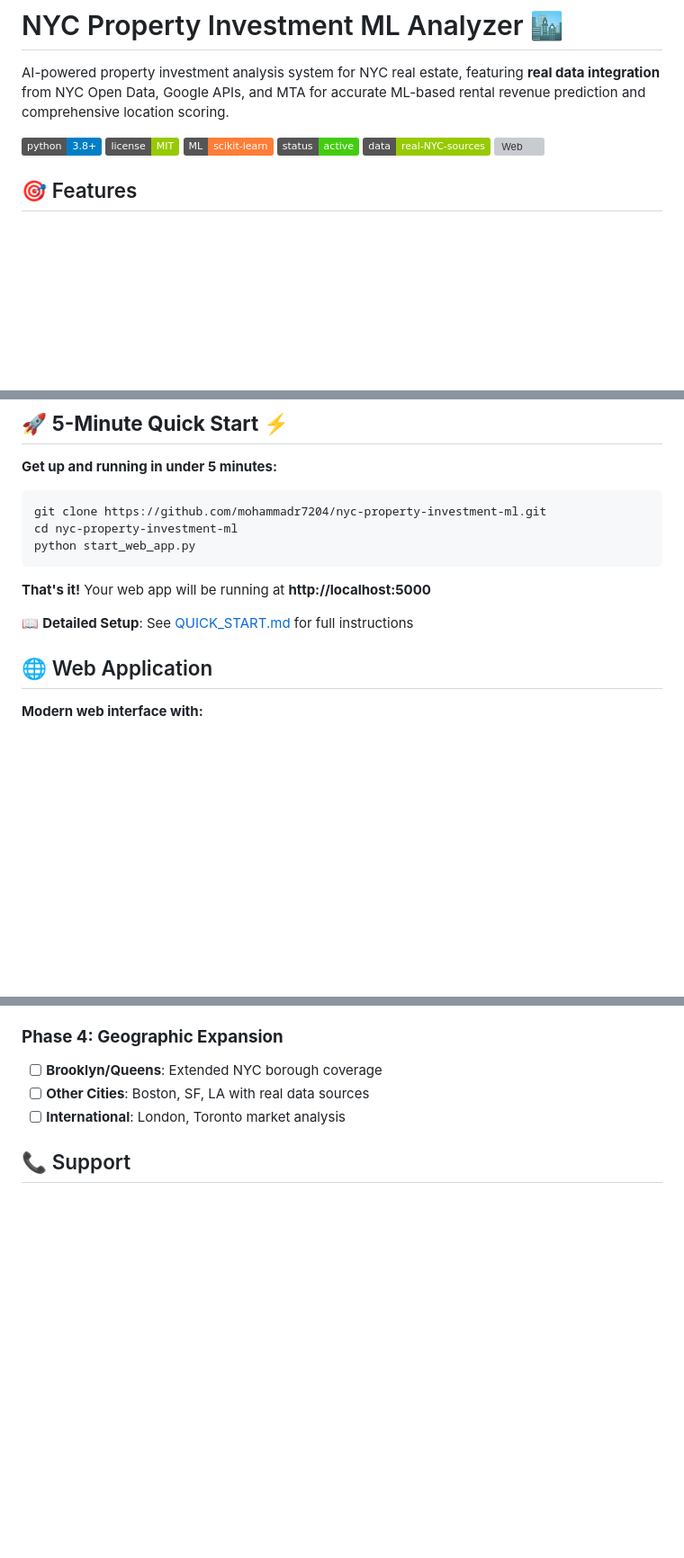
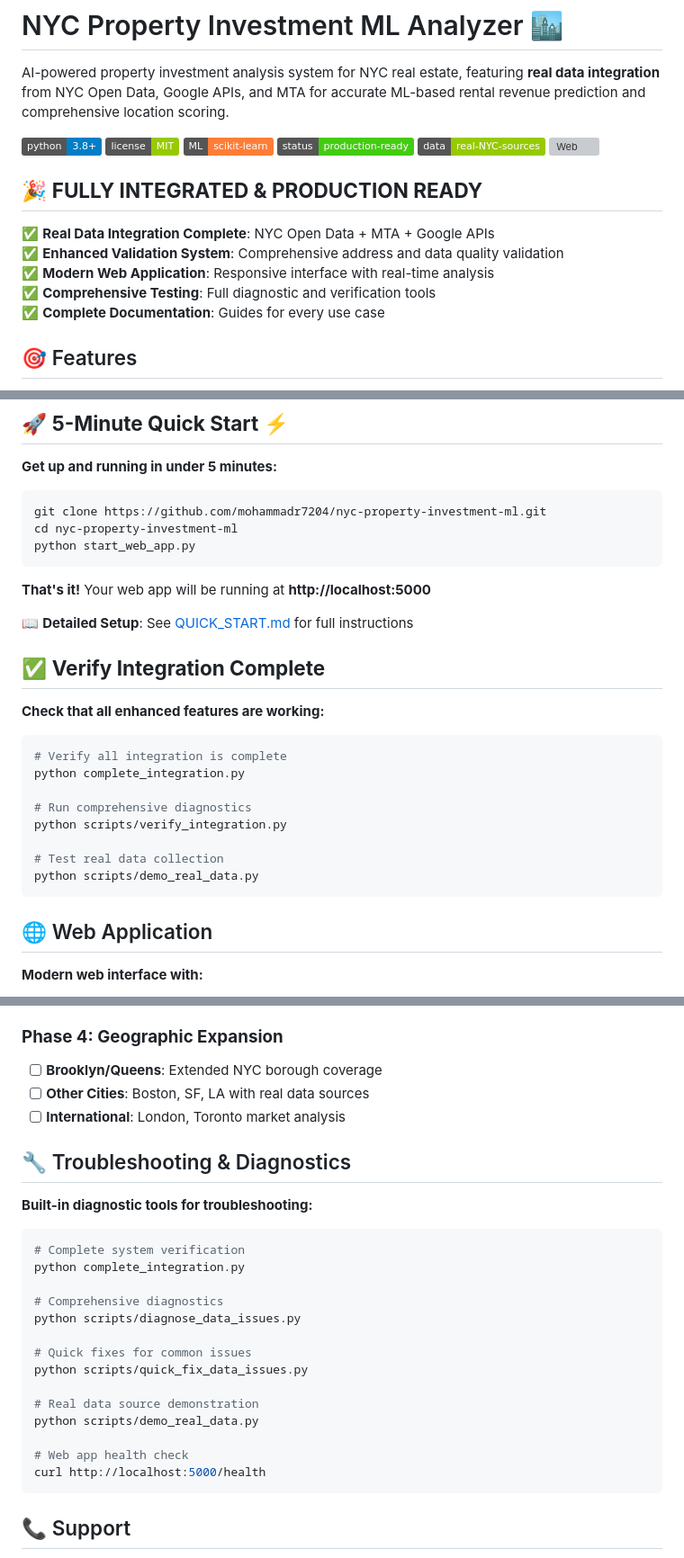
Before and after one commit to mohammadr7204/nyc-property-investment-ml, a Markdown page: README.md, 3 parts joined by grey strips. Shown: that part at 90% size. GitHub-like rendering; badges without logos; blank space fills up the shorter version; grey boxes are pictures that could not be loaded.

Commit message:
Update README with integration completion status

````diff
--- a/README.md
+++ b/README.md
@@ -5,9 +5,17 @@ AI-powered property investment analysis system for NYC real estate, featuring **
 ![Python](https://img.shields.io/badge/python-3.8+-blue.svg)
 ![License](https://img.shields.io/badge/license-MIT-green.svg)
 ![ML](https://img.shields.io/badge/ML-scikit--learn-orange.svg)
-![Status](https://img.shields.io/badge/status-active-brightgreen.svg)
+![Status](https://img.shields.io/badge/status-production--ready-brightgreen.svg)
 ![Data](https://img.shields.io/badge/data-real--NYC--sources-green.svg)
 ![Web](https://img.shields.io/badge/web-app-ready-blue.svg)
+
+## 🎉 **FULLY INTEGRATED & PRODUCTION READY**
+
+✅ **Real Data Integration Complete**: NYC Open Data + MTA + Google APIs
+✅ **Enhanced Validation System**: Comprehensive address and data quality validation
+✅ **Modern Web Application**: Responsive interface with real-time analysis
+✅ **Comprehensive Testing**: Full diagnostic and verification tools
+✅ **Complete Documentation**: Guides for every use case
 
 ## 🎯 Features
 
@@ -34,6 +42,21 @@ python start_web_app.py
 **That's it!** Your web app will be running at **http://localhost:5000**
 
 📖 **Detailed Setup**: See [QUICK_START.md](QUICK_START.md) for full instructions
+
+## ✅ **Verify Integration Complete**
+
+**Check that all enhanced features are working:**
+
+```bash
+# Verify all integration is complete
+python complete_integration.py
+
+# Run comprehensive diagnostics
+python scripts/verify_integration.py
+
+# Test real data collection
+python scripts/demo_real_data.py
+```
 
 ## 🌐 Web Application
 
@@ -341,6 +365,27 @@ This project is licensed under the MIT License - see the [LICENSE](LICENSE) file
 - [ ] **Brooklyn/Queens**: Extended NYC borough coverage
 - [ ] **Other Cities**: Boston, SF, LA with real data sources
 - [ ] **International**: London, Toronto market analysis
+
+## 🔧 Troubleshooting & Diagnostics
+
+**Built-in diagnostic tools for troubleshooting:**
+
+```bash
+# Complete system verification
+python complete_integration.py
+
+# Comprehensive diagnostics
+python scripts/diagnose_data_issues.py
+
+# Quick fixes for common issues
+python scripts/quick_fix_data_issues.py
+
+# Real data source demonstration
+python scripts/demo_real_data.py
+
+# Web app health check
+curl http://localhost:5000/health
+```
 
 ## 📞 Support
 
````
Also changed, not shown: other parts of README.md (+7 -1 lines).
